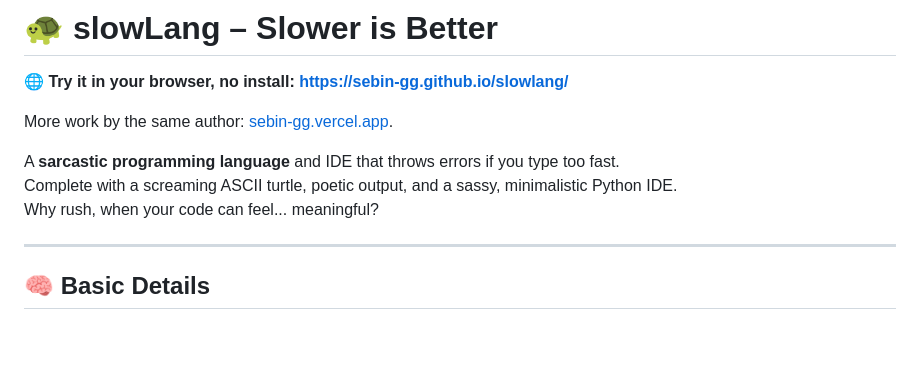
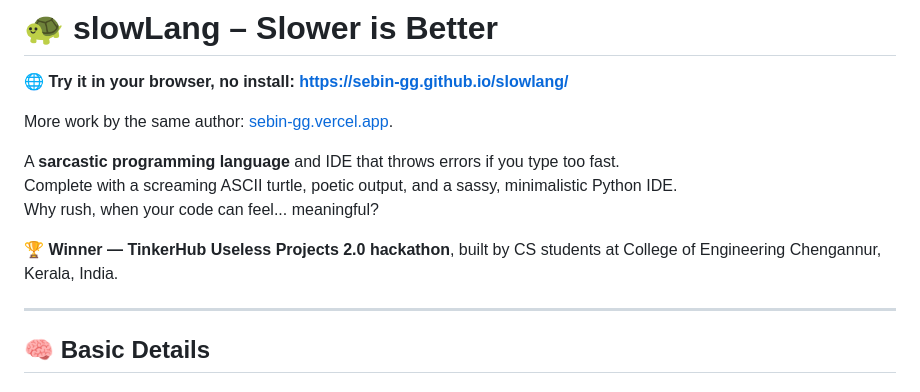
Before and after one commit to sebin-gg/slowlang, a Markdown page: README.md, the part around the change. Drawn GitHub-style; blank space fills up the shorter version.

Commit message:
Note TinkerHub Useless Projects 2.0 win and CEC Kerala in README

```diff
--- a/README.md
+++ b/README.md
@@ -9,6 +9,8 @@ More work by the same author: [sebin-gg.vercel.app](https://sebin-gg.vercel.app)
 A **sarcastic programming language** and IDE that throws errors if you type too fast.
 Complete with a screaming ASCII turtle, poetic output, and a sassy, minimalistic Python IDE.
 Why rush, when your code can feel... meaningful?
+
+🏆 **Winner — TinkerHub Useless Projects 2.0 hackathon**, built by CS students at College of Engineering Chengannur, Kerala, India.
 
 ---
 
```
